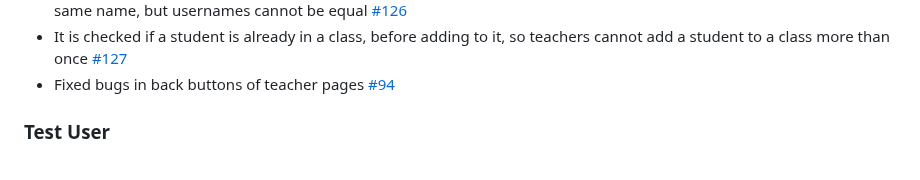
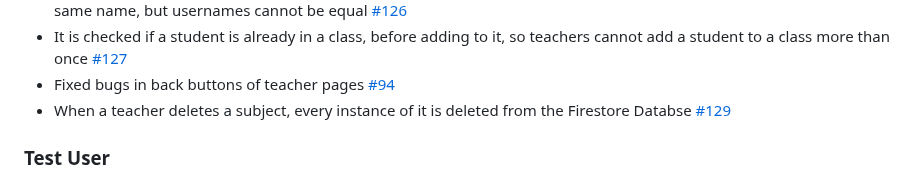
Before and after one commit to TM-1-3/LearnVironment, a Markdown page: CHANGELOG.md, the part around the change. Rendered like a GitHub page.

```diff
--- a/CHANGELOG.md
+++ b/CHANGELOG.md
@@ -96,6 +96,7 @@
 - Teachers add students in a class by entering their usernames, instead of their names, as two students can have the same name, but usernames cannot be equal [#126](https://github.com/LEIC-ES-2024-25/2LEIC13T3/issues/126)
 - It is checked if a student is already in a class, before adding to it, so teachers cannot add a student to a class more than once [#127](https://github.com/LEIC-ES-2024-25/2LEIC13T3/issues/127)
 - Fixed bugs in back buttons of teacher pages [#94](https://github.com/LEIC-ES-2024-25/2LEIC13T3/issues/94)
+- When a teacher deletes a subject, every instance of it is deleted from the Firestore Databse [#129](https://github.com/LEIC-ES-2024-25/2LEIC13T3/issues/129)
 
 ### Test User
 - email: up202307719@g.uporto.pt
```
